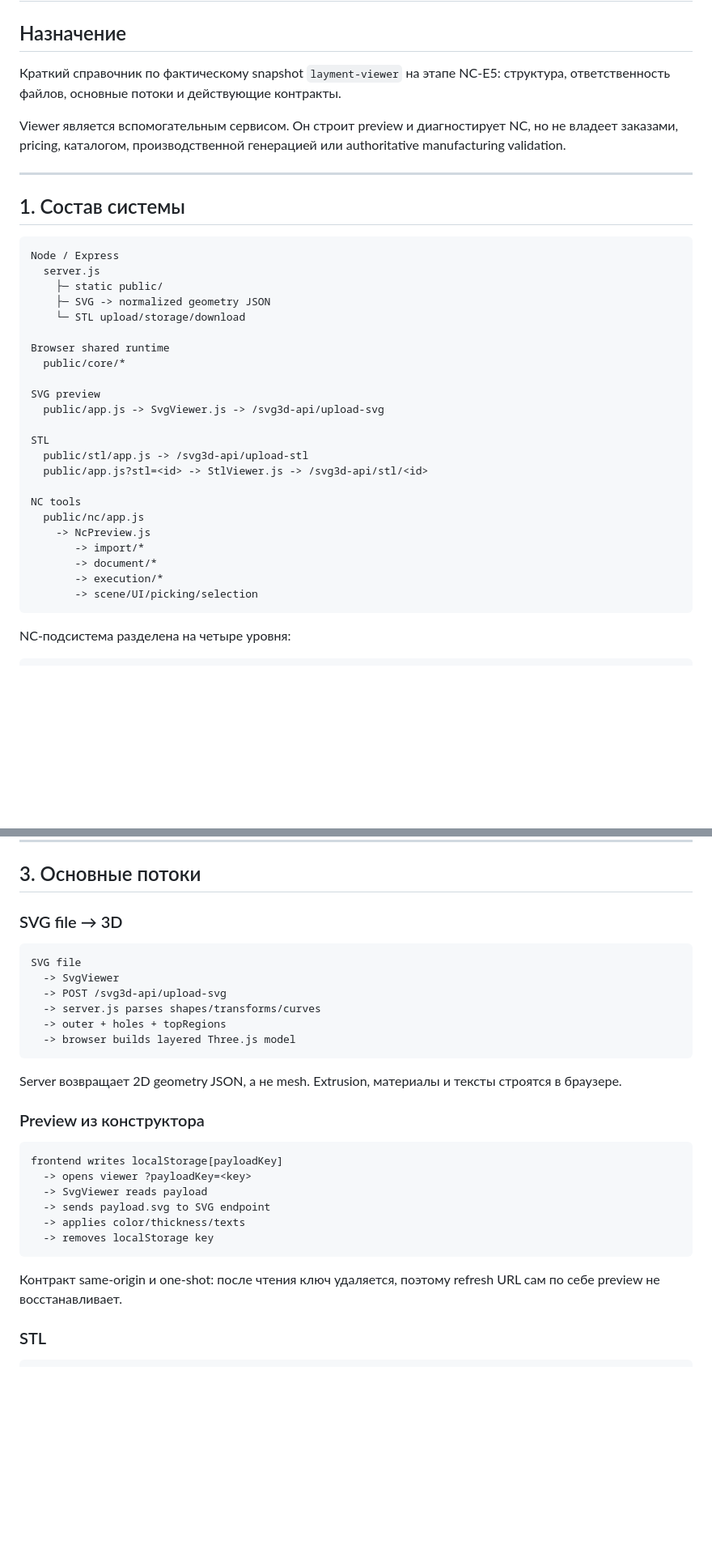
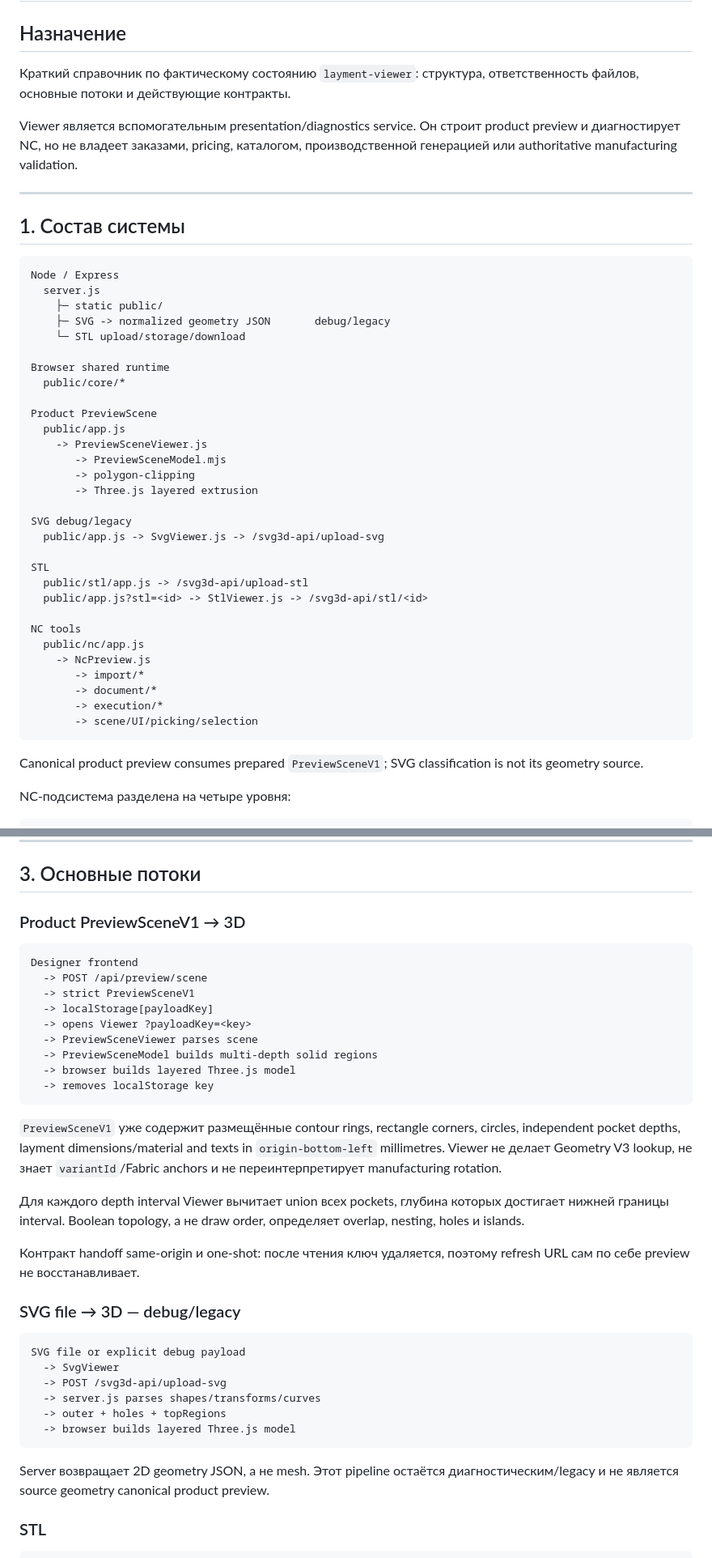
Before and after one commit to rusDad/layment-viewer, a Markdown page: docs/viewer_current_map.md, 2 parts joined by grey strips. Shown at 81% size. Rendered like a GitHub page; blank space fills up the shorter version.

````diff
--- a/docs/viewer_current_map.md
+++ b/docs/viewer_current_map.md
@@ -2,9 +2,9 @@
 
 ## Назначение
 
-Краткий справочник по фактическому snapshot `layment-viewer` на этапе NC-E5: структура, ответственность файлов, основные потоки и действующие контракты.
+Краткий справочник по фактическому состоянию `layment-viewer`: структура, ответственность файлов, основные потоки и действующие контракты.
 
-Viewer является вспомогательным сервисом. Он строит preview и диагностирует NC, но не владеет заказами, pricing, каталогом, производственной генерацией или authoritative manufacturing validation.
+Viewer является вспомогательным presentation/diagnostics service. Он строит product preview и диагностирует NC, но не владеет заказами, pricing, каталогом, производственной генерацией или authoritative manufacturing validation.
 
 ---
 
@@ -14,13 +14,20 @@ Viewer является вспомогательным сервисом. Он с
 Node / Express
   server.js
     ├─ static public/
-    ├─ SVG -> normalized geometry JSON
+    ├─ SVG -> normalized geometry JSON       debug/legacy
     └─ STL upload/storage/download
 
 Browser shared runtime
   public/core/*
 
-SVG preview
+Product PreviewScene
+  public/app.js
+    -> PreviewSceneViewer.js
+       -> PreviewSceneModel.mjs
+       -> polygon-clipping
+       -> Three.js layered extrusion
+
+SVG debug/legacy
   public/app.js -> SvgViewer.js -> /svg3d-api/upload-svg
 
 STL
@@ -35,6 +42,8 @@ NC tools
        -> execution/*
        -> scene/UI/picking/selection
 ```
+
+Canonical product preview consumes prepared `PreviewSceneV1`; SVG classification is not its geometry source.
 
 NC-подсистема разделена на четыре уровня:
 
@@ -67,10 +76,30 @@ raw source
 
 ## 3. Основные потоки
 
-### SVG file → 3D
+### Product PreviewSceneV1 → 3D
 
 ```text
-SVG file
+Designer frontend
+  -> POST /api/preview/scene
+  -> strict PreviewSceneV1
+  -> localStorage[payloadKey]
+  -> opens Viewer ?payloadKey=<key>
+  -> PreviewSceneViewer parses scene
+  -> PreviewSceneModel builds multi-depth solid regions
+  -> browser builds layered Three.js model
+  -> removes localStorage key
+```
+
+`PreviewSceneV1` уже содержит размещённые contour rings, rectangle corners, circles, independent pocket depths, layment dimensions/material and texts in `origin-bottom-left` millimetres. Viewer не делает Geometry V3 lookup, не знает `variantId`/Fabric anchors и не переинтерпретирует manufacturing rotation.
+
+Для каждого depth interval Viewer вычитает union всех pockets, глубина которых достигает нижней границы interval. Boolean topology, а не draw order, определяет overlap, nesting, holes и islands.
+
+Контракт handoff same-origin и one-shot: после чтения ключ удаляется, поэтому refresh URL сам по себе preview не восстанавливает.
+
+### SVG file → 3D — debug/legacy
+
+```text
+SVG file or explicit debug payload
   -> SvgViewer
   -> POST /svg3d-api/upload-svg
   -> server.js parses shapes/transforms/curves
@@ -78,20 +107,7 @@ SVG file
   -> browser builds layered Three.js model
 ```
 
-Server возвращает 2D geometry JSON, а не mesh. Extrusion, материалы и тексты строятся в браузере.
-
-### Preview из конструктора
-
-```text
-frontend writes localStorage[payloadKey]
-  -> opens viewer ?payloadKey=<key>
-  -> SvgViewer reads payload
-  -> sends payload.svg to SVG endpoint
-  -> applies color/thickness/texts
-  -> removes localStorage key
-```
-
-Контракт same-origin и one-shot: после чтения ключ удаляется, поэтому refresh URL сам по себе preview не восстанавливает.
+Server возвращает 2D geometry JSON, а не mesh. Этот pipeline остаётся диагностическим/legacy и не является source geometry canonical product preview.
 
 ### STL
 
````
Also changed, not shown: other parts of docs/viewer_current_map.md (+95 -51 lines).
